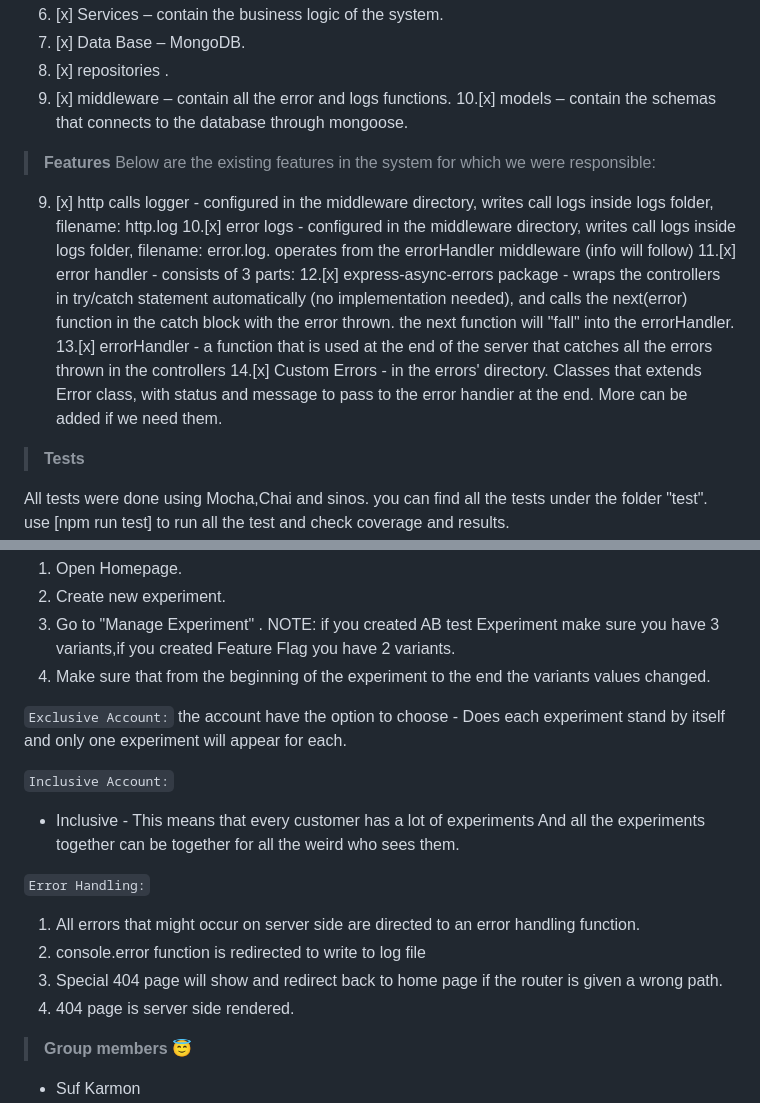
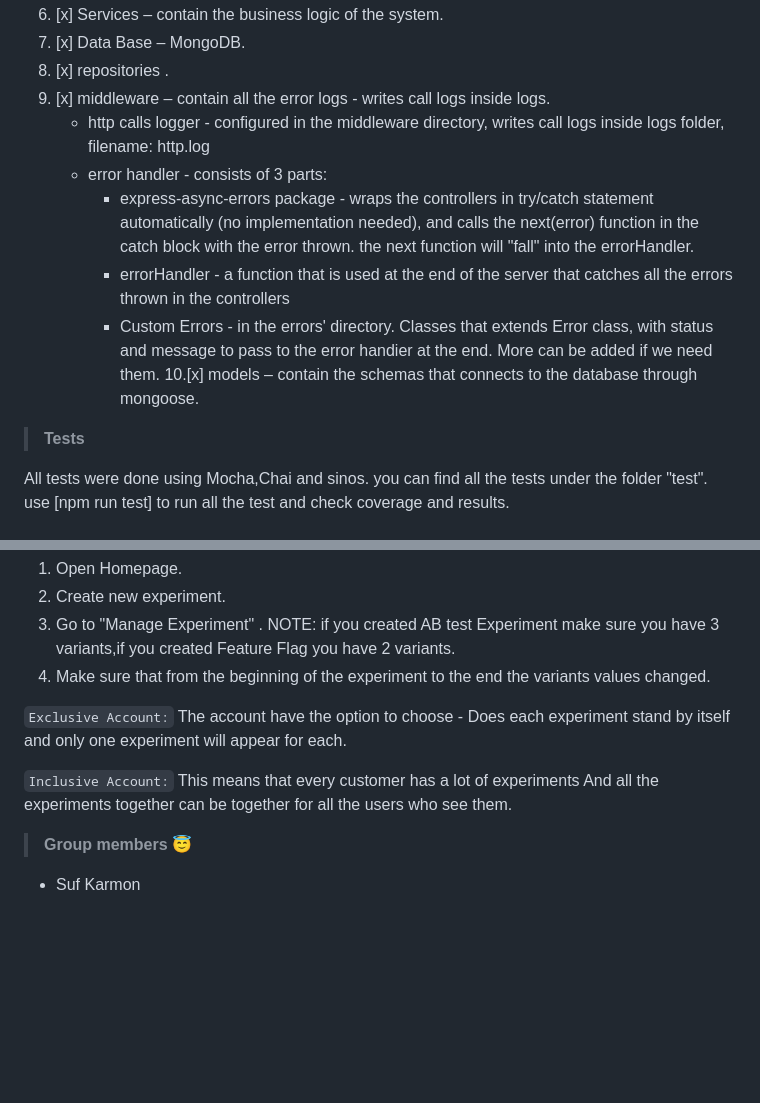
Before and after one commit to sufka861/AB-test, a Markdown page: README.md, 2 parts joined by grey strips. GitHub-like rendering; blank space fills up the shorter version.

Commit message:
update Reademe file

```diff
--- a/README.md
+++ b/README.md
@@ -29,19 +29,13 @@ Full documentation of the API calls can be seen at: https://documenter.getpostma
 6. [x] Services – contain the business logic of the system.
 7. [x] Data Base – MongoDB.
 8. [x] repositories .
-9. [x] middleware – contain all the error and logs functions.
+9. [x] middleware – contain all the error logs - writes call logs inside logs.
+    - http calls logger - configured in the middleware directory, writes call logs inside logs folder, filename: http.log
+    - error handler - consists of 3 parts:
+      - express-async-errors package - wraps the controllers in try/catch statement automatically (no implementation needed), and calls the next(error) function in the catch block with the error thrown. the next function will "fall" into the errorHandler.
+      - errorHandler - a function that is used at the end of the server that catches all the errors thrown in the controllers
+      - Custom Errors - in the errors' directory. Classes that extends Error class, with status and message to pass to the error handier at the end. More can be added if we need them.
 10.[x] models – contain the schemas  that connects to the database through mongoose.
-
-> **Features**
-Below are the existing features in the system for which we were responsible:
->
-
-9. [x] http calls logger - configured in the middleware directory, writes call logs inside logs folder, filename: http.log
-10.[x] error logs - configured in the middleware directory, writes call logs inside logs folder, filename: error.log. operates from the errorHandler middleware (info will follow)
-11.[x] error handler - consists of 3 parts:
-12.[x] express-async-errors package - wraps the controllers in try/catch statement automatically (no implementation needed), and calls the next(error) function in the catch block with the error thrown. the next function will "fall" into the errorHandler.
-13.[x] errorHandler - a function that is used at the end of the server that catches all the errors thrown in the controllers
-14.[x] Custom Errors - in the errors' directory. Classes that extends Error class, with status and message to pass to the error handier at the end. More can be added if we need them.
 
 > **Tests**
 
@@ -134,19 +128,12 @@ NOTE: if you created AB test Experiment make sure you have 3 variants,if you cre
 4.  Make sure that from the beginning of the experiment to the end the variants values changed.
 
 `Exclusive Account:`
- the account have the option to choose - Does each experiment stand by itself and only one experiment will appear for each.
+ The account have the option to choose - Does each experiment stand by itself and only one experiment
+will appear for each.
 
 `Inclusive Account:`
-
-- Inclusive - This means that every customer has a lot of experiments
-  And all the experiments together can be together for all the weird who sees them.
-
-`Error Handling:`
-
-1. All errors that might occur on server side are directed to an error handling function.
-2. console.error function is redirected to write to log file
-3. Special 404 page will show and redirect back to home page if the router is given a wrong path.
-4. 404 page is server side rendered.
+This means that every customer has a lot of experiments
+And all the experiments together can be together for all the users who see them.
 
 > **Group members 😇**
 
```
